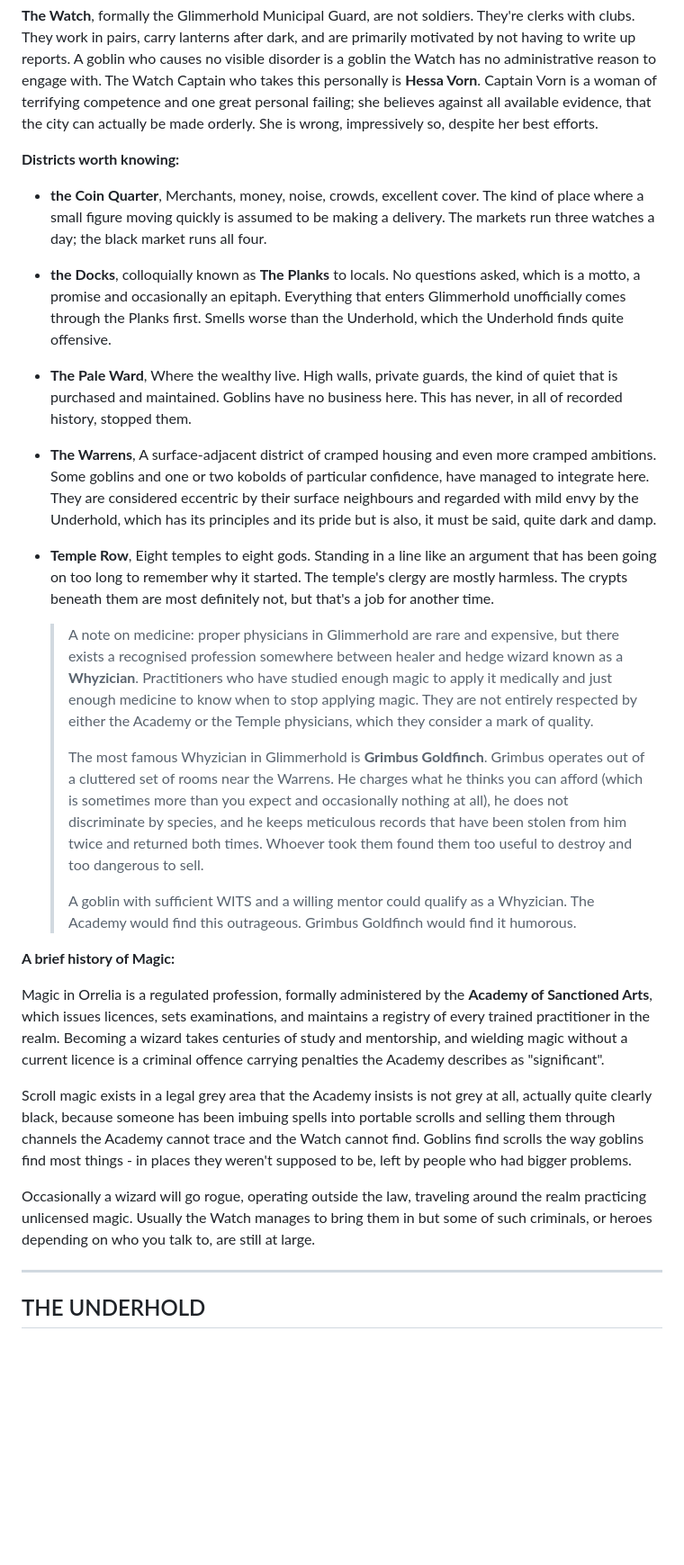
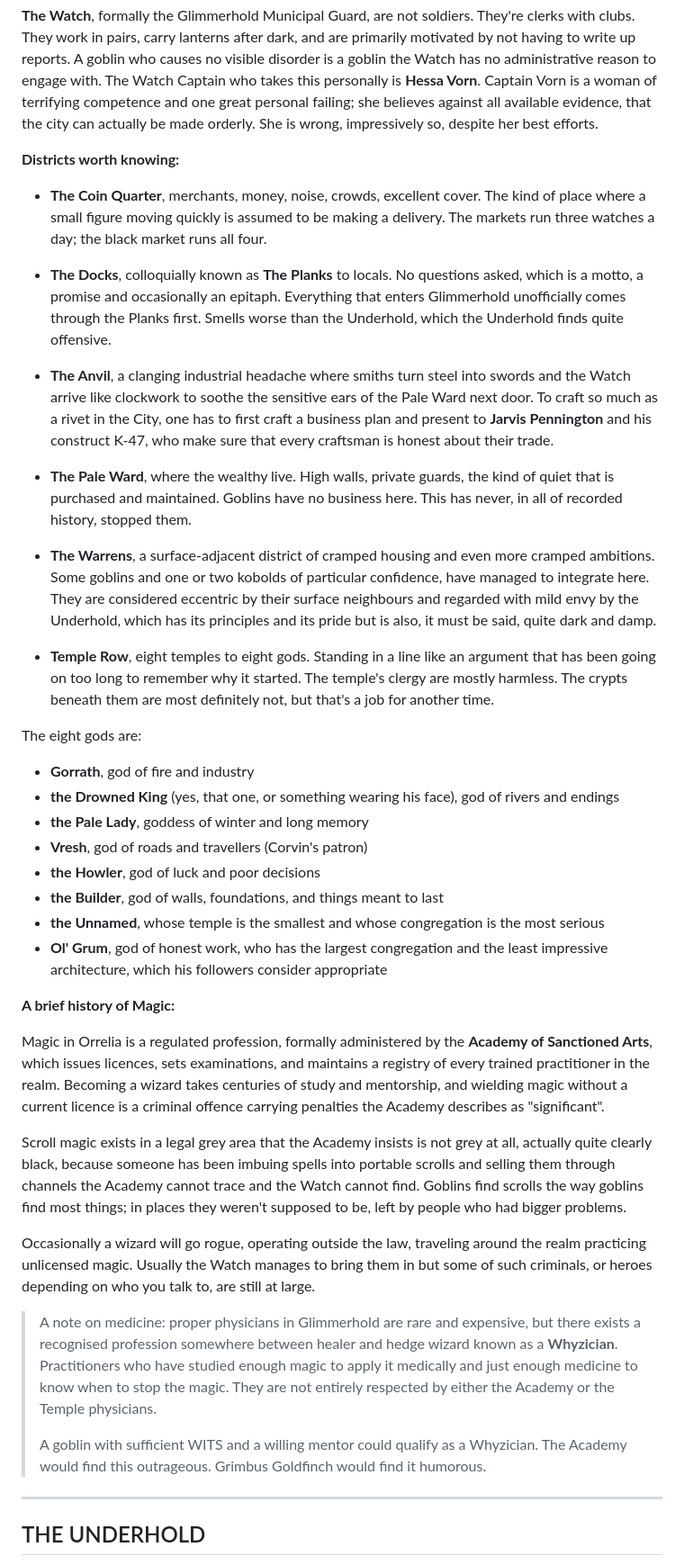
Before and after one commit to ptcee/lootgobs, a Markdown page: wip/lore.md, the part around one of its changes. Shown at 90% size. Rendered like a GitHub page; blank space fills up the shorter version.

Commit message:
moving whyzician section/grimbus

```diff
--- a/wip/lore.md
+++ b/wip/lore.md
@@ -38,30 +38,40 @@ The City of roughly 100,000 residents (permanent and not) is governed by the **C
 
 **Districts worth knowing:**
 
-- **the Coin Quarter**, Merchants, money, noise, crowds, excellent cover. The kind of place where a small figure moving quickly is assumed to be making a delivery. The markets run three watches a day; the black market runs all four.
+- **The Coin Quarter**, merchants, money, noise, crowds, excellent cover. The kind of place where a small figure moving quickly is assumed to be making a delivery. The markets run three watches a day; the black market runs all four.
 
-- **the Docks**,  colloquially known as **The Planks** to locals. No questions asked, which is a motto, a promise and occasionally an epitaph. Everything that enters Glimmerhold unofficially comes through the Planks first. Smells worse than the Underhold, which the Underhold finds quite offensive.
+- **The Docks**, colloquially known as **The Planks** to locals. No questions asked, which is a motto, a promise and occasionally an epitaph. Everything that enters Glimmerhold unofficially comes through the Planks first. Smells worse than the Underhold, which the Underhold finds quite offensive.
 
-- **The Pale Ward**, Where the wealthy live. High walls, private guards, the kind of quiet that is purchased and maintained. Goblins have no business here. This has never, in all of recorded history, stopped them.
+- **The Anvil**, a clanging industrial headache where smiths turn steel into swords and the Watch arrive like clockwork to soothe the sensitive ears of the Pale Ward next door. To craft so much as a rivet in the City, one has to first craft a business plan and present to **Jarvis Pennington** and his construct K-47, who make sure that every craftsman is honest about their trade.
 
-- **The Warrens**, A surface-adjacent district of cramped housing and even more cramped ambitions. Some goblins and one or two kobolds of particular confidence, have managed to integrate here. They are considered eccentric by their surface neighbours and regarded with mild envy by the Underhold, which has its principles and its pride but is also, it must be said, quite dark and damp.
+- **The Pale Ward**, where the wealthy live. High walls, private guards, the kind of quiet that is purchased and maintained. Goblins have no business here. This has never, in all of recorded history, stopped them.
 
-- **Temple Row**, Eight temples to eight gods. Standing in a line like an argument that has been going on too long to remember why it started.  The temple's clergy are mostly harmless. The crypts beneath them are most definitely not, but that's a job for another time.
+- **The Warrens**, a surface-adjacent district of cramped housing and even more cramped ambitions. Some goblins and one or two kobolds of particular confidence, have managed to integrate here. They are considered eccentric by their surface neighbours and regarded with mild envy by the Underhold, which has its principles and its pride but is also, it must be said, quite dark and damp.
 
-  > A note on medicine: proper physicians in Glimmerhold are rare and expensive, but there exists a recognised profession somewhere between healer and hedge wizard known as a **Whyzician**. Practitioners who have studied enough magic to apply it medically and just enough medicine to know when to stop applying magic. They are not entirely respected by either the Academy or the Temple physicians, which they consider a mark of quality.
-  >
-  > The most famous Whyzician in Glimmerhold is **Grimbus Goldfinch**. Grimbus operates out of a cluttered set of rooms near the Warrens. He charges what he thinks you can afford (which is sometimes more than you expect and occasionally nothing at all), he does not discriminate by species, and he keeps meticulous records that have been stolen from him twice and returned both times. Whoever took them found them too useful to destroy and too dangerous to sell.
-  >
-  > A goblin with sufficient WITS and a willing mentor could qualify as a Whyzician. The Academy would find this outrageous. Grimbus Goldfinch would find it humorous.
+- **Temple Row**, eight temples to eight gods. Standing in a line like an argument that has been going on too long to remember why it started.  The temple's clergy are mostly harmless. The crypts beneath them are most definitely not, but that's a job for another time.
+
+The eight gods are:
+- **Gorrath**, god of fire and industry
+- **the Drowned King** (yes, that one, or something wearing his face), god of rivers and endings
+- **the Pale Lady**, goddess of winter and long memory
+- **Vresh**, god of roads and travellers (Corvin's patron)
+- **the Howler**, god of luck and poor decisions
+- **the Builder**, god of walls, foundations, and things meant to last
+- **the Unnamed**, whose temple is the smallest and whose congregation is the most serious
+- **Ol' Grum**, god of honest work, who has the largest congregation and the least impressive architecture, which his followers consider appropriate
 
 
 **A brief history of Magic:**
 
 Magic in Orrelia is a regulated profession, formally administered by the **Academy of Sanctioned Arts**, which issues licences, sets examinations, and maintains a registry of every trained practitioner in the realm. Becoming a wizard takes centuries of study and mentorship, and wielding magic without a current licence is a criminal offence carrying penalties the Academy describes as "significant".
 
-Scroll magic exists in a legal grey area that the Academy insists is not grey at all, actually quite clearly black, because someone has been imbuing spells into portable scrolls and selling them through channels the Academy cannot trace and the Watch cannot find. Goblins find scrolls the way goblins find most things - in places they weren't supposed to be, left by people who had bigger problems.
+Scroll magic exists in a legal grey area that the Academy insists is not grey at all, actually quite clearly black, because someone has been imbuing spells into portable scrolls and selling them through channels the Academy cannot trace and the Watch cannot find. Goblins find scrolls the way goblins find most things; in places they weren't supposed to be, left by people who had bigger problems.
 
 Occasionally a wizard will go rogue, operating outside the law, traveling around the realm practicing unlicensed magic. Usually the Watch manages to bring them in but some of such criminals, or heroes depending on who you talk to, are still at large.
+
+  > A note on medicine: proper physicians in Glimmerhold are rare and expensive, but there exists a recognised profession somewhere between healer and hedge wizard known as a **Whyzician**. Practitioners who have studied enough magic to apply it medically and just enough medicine to know when to stop the magic. They are not entirely respected by either the Academy or the Temple physicians.
+  >
+  > A goblin with sufficient WITS and a willing mentor could qualify as a Whyzician. The Academy would find this outrageous. Grimbus Goldfinch would find it humorous.
 
 ---
 
```
Also changed, not shown: other parts of wip/lore.md (+11 -17 lines).
